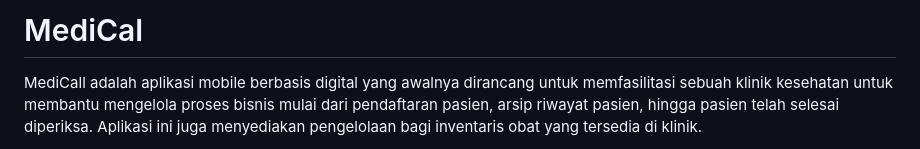
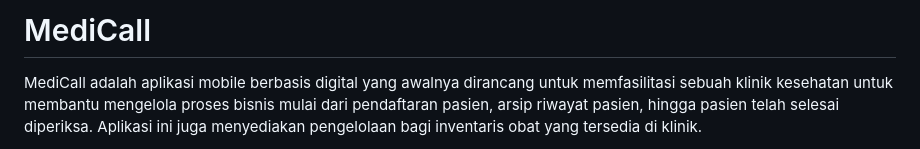
Before and after one commit to ReynardAdimas/medicall, a Markdown page: README.md, the part around the change. Drawn GitHub-style.

```diff
--- a/README.md
+++ b/README.md
@@ -1,4 +1,4 @@
-# MediCal
+# MediCall
 
 MediCall adalah aplikasi mobile berbasis digital yang awalnya dirancang untuk memfasilitasi sebuah klinik kesehatan untuk membantu mengelola proses bisnis mulai dari pendaftaran pasien, arsip riwayat pasien, hingga pasien telah selesai diperiksa. Aplikasi ini juga menyediakan pengelolaan bagi inventaris obat yang tersedia di klinik.
 
```
